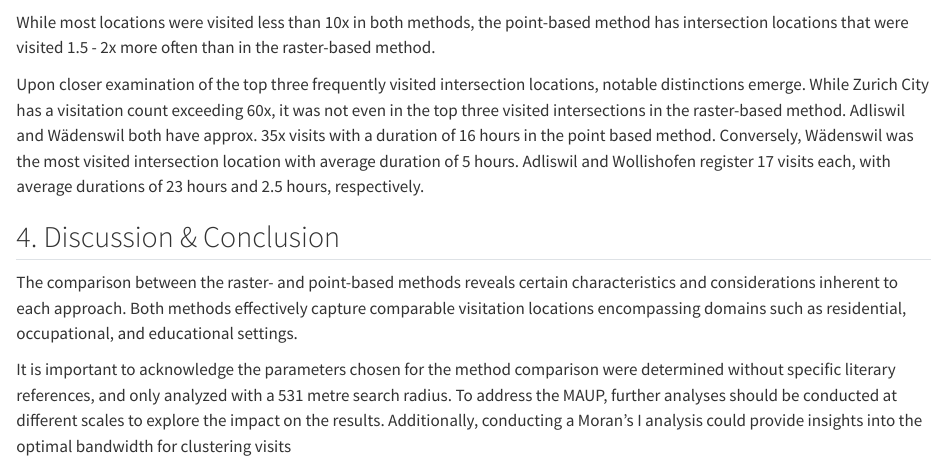
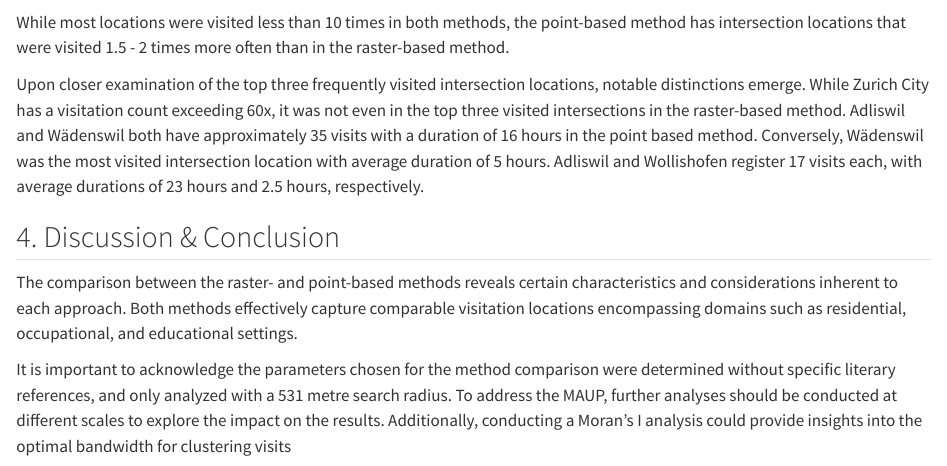
Before and after one commit to aiysigner/cma-semesterproject, a Quarto document (index.qmd): the page in a window 1100 px wide, from 7530 px down. Rendered offline with R 4.5, knitr and Pandoc in place of Quarto, with nearby package versions; some code elsewhere in the file could not run offline.

Commit message:
Update results

````diff
--- a/index.qmd
+++ b/index.qmd
@@ -219,9 +219,9 @@ raster_based_intersection_group.plot_histogram('locations','num_visits')
 point_based_intersection_group.plot_histogram('locations','num_visits')
 ```
 
-While most locations were visited less than 10x in both methods, the point-based method has intersection locations that were visited 1.5 - 2x more often than in the raster-based method.
+While most locations were visited less than 10 times in both methods, the point-based method has intersection locations that were visited 1.5 - 2 times more often than in the raster-based method.
 
-Upon closer examination of the top three frequently visited intersection locations, notable distinctions emerge. While Zurich City has a visitation count exceeding 60x, it was not even in the top three visited intersections in the raster-based method. Adliswil and Wädenswil both have approx. 35x visits with a duration of 16 hours in the point based method. Conversely, Wädenswil was the most visited intersection location with average duration of 5 hours. Adliswil and Wollishofen register 17 visits each, with average durations of 23 hours and 2.5 hours, respectively.
+Upon closer examination of the top three frequently visited intersection locations, notable distinctions emerge. While Zurich City has a visitation count exceeding 60x, it was not even in the top three visited intersections in the raster-based method. Adliswil and Wädenswil both have approximately 35 visits with a duration of 16 hours in the point based method. Conversely, Wädenswil was the most visited intersection location with average duration of 5 hours. Adliswil and Wollishofen register 17 visits each, with average durations of 23 hours and 2.5 hours, respectively.
 
 ## 4. Discussion & Conclusion
 
````
